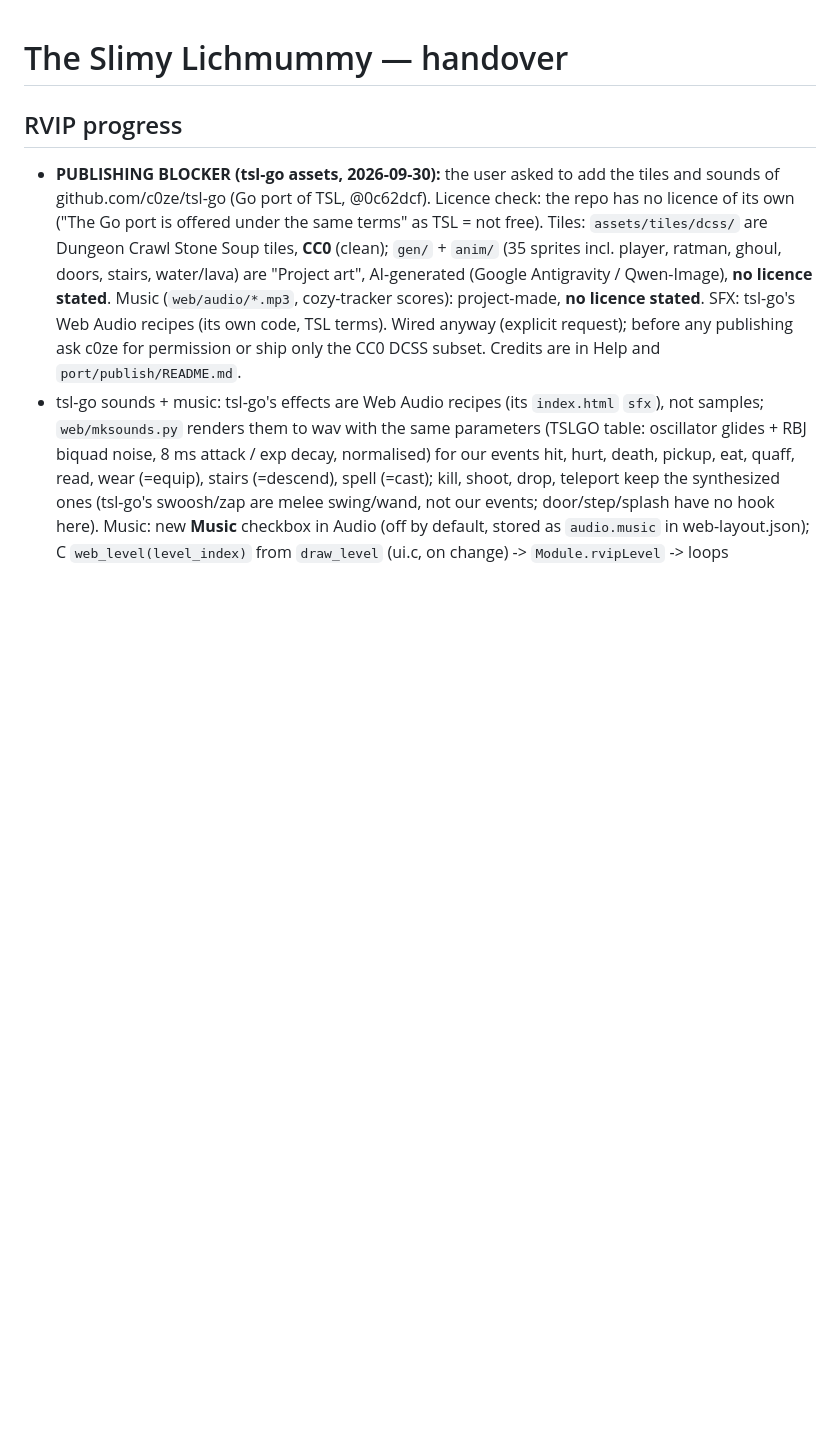
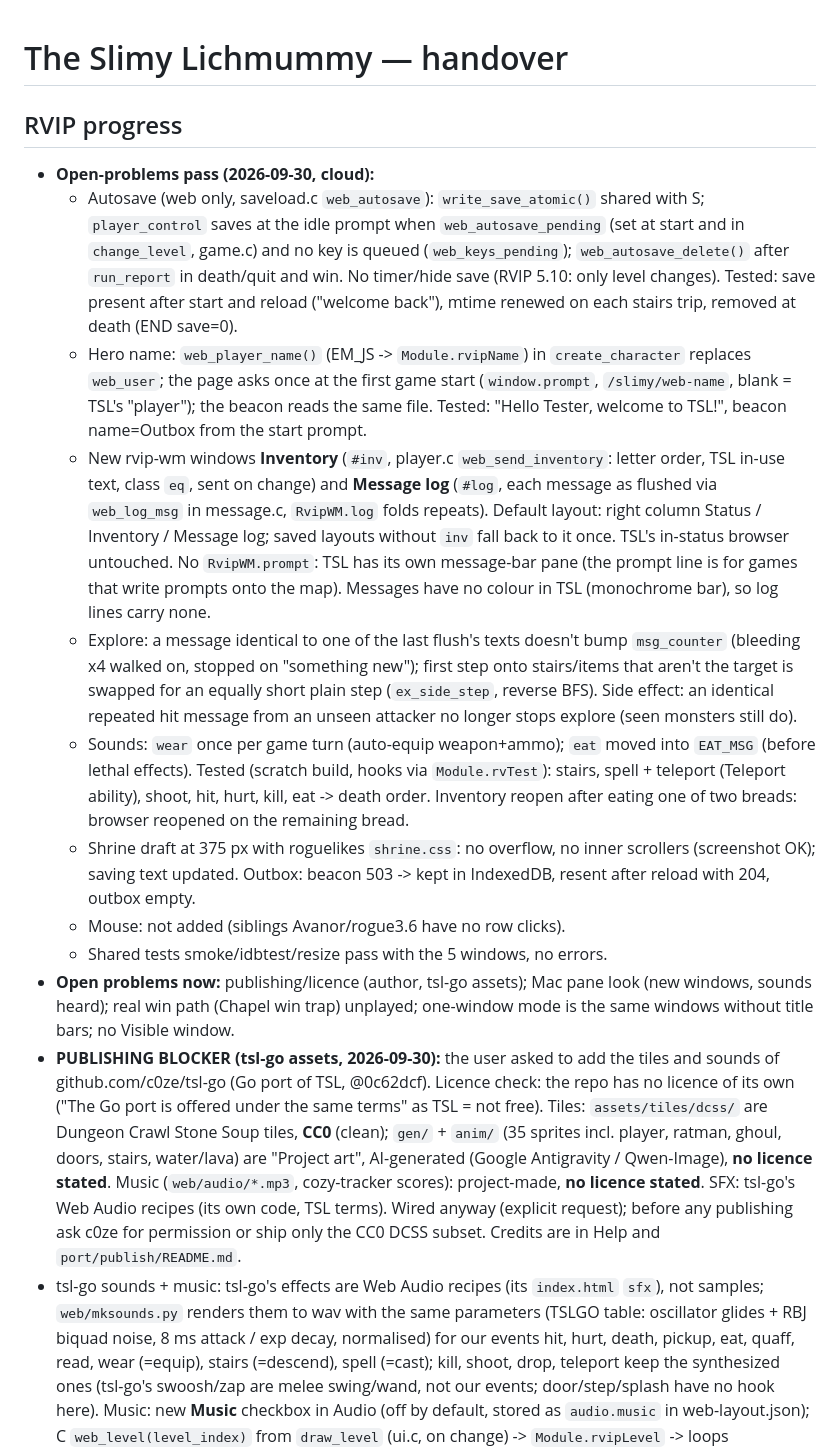
Before and after one commit to memmaker/slimy, a Markdown page: HANDOVER.md, the part around the change. Rendered like a GitHub page; blank space fills up the shorter version.

Commit message:
RVIP: handover and lessons for the open-problems pass
Co-Authored-By: Claude Opus 5.5 <noreply@anthropic.com>

```diff
--- a/HANDOVER.md
+++ b/HANDOVER.md
@@ -1,6 +1,47 @@
 # The Slimy Lichmummy — handover
 
 ## RVIP progress
+- **Open-problems pass (2026-09-30, cloud):**
+  - Autosave (web only, saveload.c `web_autosave`): `write_save_atomic()` shared
+    with S; `player_control` saves at the idle prompt when
+    `web_autosave_pending` (set at start and in `change_level`, game.c) and no
+    key is queued (`web_keys_pending`); `web_autosave_delete()` after
+    `run_report` in death/quit and win. No timer/hide save (RVIP 5.10: only
+    level changes). Tested: save present after start and reload ("welcome
+    back"), mtime renewed on each stairs trip, removed at death (END save=0).
+  - Hero name: `web_player_name()` (EM_JS -> `Module.rvipName`) in
+    `create_character` replaces `web_user`; the page asks once at the first
+    game start (`window.prompt`, `/slimy/web-name`, blank = TSL's "player");
+    the beacon reads the same file. Tested: "Hello Tester, welcome to TSL!",
+    beacon name=Outbox from the start prompt.
+  - New rvip-wm windows **Inventory** (`#inv`, player.c
+    `web_send_inventory`: letter order, TSL in-use text, class `eq`, sent on
+    change) and **Message log** (`#log`, each message as flushed via
+    `web_log_msg` in message.c, `RvipWM.log` folds repeats). Default layout:
+    right column Status / Inventory / Message log; saved layouts without
+    `inv` fall back to it once. TSL's in-status browser untouched. No
+    `RvipWM.prompt`: TSL has its own message-bar pane (the prompt line is for
+    games that write prompts onto the map). Messages have no colour in TSL
+    (monochrome bar), so log lines carry none.
+  - Explore: a message identical to one of the last flush's texts doesn't
+    bump `msg_counter` (bleeding x4 walked on, stopped on "something new");
+    first step onto stairs/items that aren't the target is swapped for an
+    equally short plain step (`ex_side_step`, reverse BFS). Side effect: an
+    identical repeated hit message from an unseen attacker no longer stops
+    explore (seen monsters still do).
+  - Sounds: `wear` once per game turn (auto-equip weapon+ammo); `eat` moved into
+    `EAT_MSG` (before lethal effects). Tested (scratch build, hooks via
+    `Module.rvTest`): stairs, spell + teleport (Teleport ability), shoot, hit,
+    hurt, kill, eat -> death order. Inventory reopen after eating one of two
+    breads: browser reopened on the remaining bread.
+  - Shrine draft at 375 px with roguelikes `shrine.css`: no overflow, no
+    inner scrollers (screenshot OK); saving text updated. Outbox: beacon 503
+    -> kept in IndexedDB, resent after reload with 204, outbox empty.
+  - Mouse: not added (siblings Avanor/rogue3.6 have no row clicks).
+  - Shared tests smoke/idbtest/resize pass with the 5 windows, no errors.
+- **Open problems now:** publishing/licence (author, tsl-go assets); Mac pane
+  look (new windows, sounds heard); real win path (Chapel win trap) unplayed;
+  one-window mode is the same windows without title bars; no Visible window.
 - **PUBLISHING BLOCKER (tsl-go assets, 2026-09-30):** the user asked to add
   the tiles and sounds of github.com/c0ze/tsl-go (Go port of TSL, @0c62dcf).
   Licence check: the repo has no licence of its own ("The Go port is offered
```
Also changed, not shown: LESSONS.md (+6 -0 lines).
